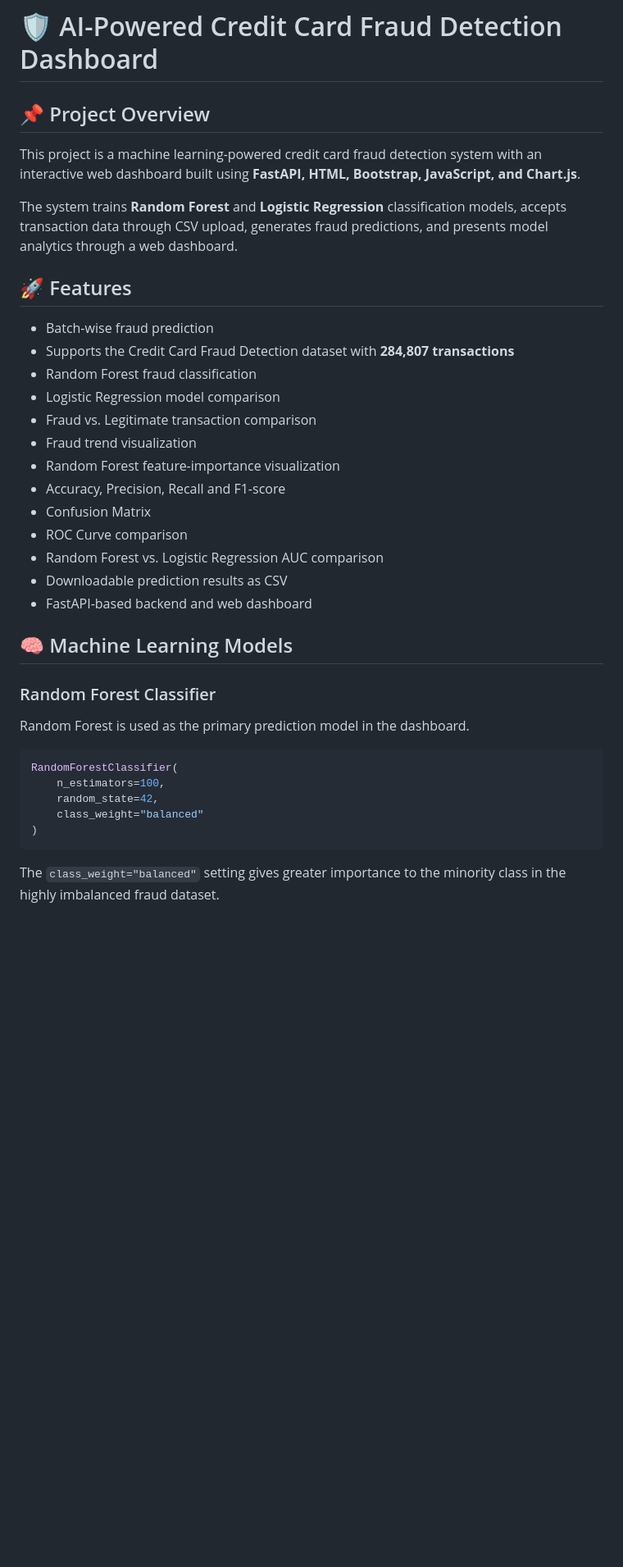
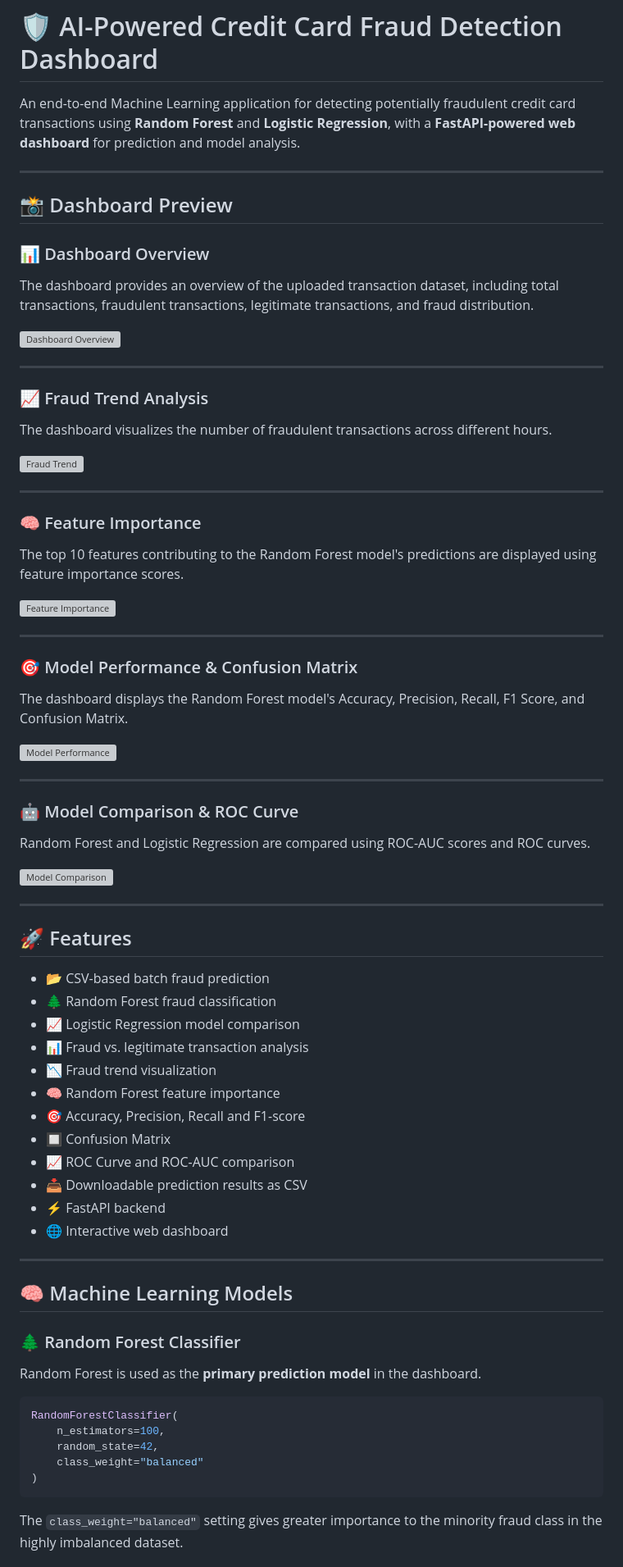
Before and after one commit to James-Alwin/AI-Fraud-Detection-Dashboard, a Markdown page: README.md, the part around one of its changes. Shown at 82% size. Drawn GitHub-style; blank space fills up the shorter version; grey boxes are pictures that could not be loaded.

````diff
--- a/README.md
+++ b/README.md
@@ -1,32 +1,73 @@
 # 🛡️ AI-Powered Credit Card Fraud Detection Dashboard
 
-## 📌 Project Overview
+An end-to-end Machine Learning application for detecting potentially fraudulent credit card transactions using **Random Forest** and **Logistic Regression**, with a **FastAPI-powered web dashboard** for prediction and model analysis.
 
-This project is a machine learning-powered credit card fraud detection system with an interactive web dashboard built using **FastAPI, HTML, Bootstrap, JavaScript, and Chart.js**.
+---
 
-The system trains **Random Forest** and **Logistic Regression** classification models, accepts transaction data through CSV upload, generates fraud predictions, and presents model analytics through a web dashboard.
+## 📸 Dashboard Preview
+
+### 📊 Dashboard Overview
+
+The dashboard provides an overview of the uploaded transaction dataset, including total transactions, fraudulent transactions, legitimate transactions, and fraud distribution.
+
+![Dashboard Overview](screenshots/dashboard-overview.png)
+
+---
+
+### 📈 Fraud Trend Analysis
+
+The dashboard visualizes the number of fraudulent transactions across different hours.
+
+![Fraud Trend](screenshots/fraud-trend.png)
+
+---
+
+### 🧠 Feature Importance
+
+The top 10 features contributing to the Random Forest model's predictions are displayed using feature importance scores.
+
+![Feature Importance](screenshots/feature-importance.png)
+
+---
+
+### 🎯 Model Performance & Confusion Matrix
+
+The dashboard displays the Random Forest model's Accuracy, Precision, Recall, F1 Score, and Confusion Matrix.
+
+![Model Performance](screenshots/model-performance.png)
+
+---
+
+### 🤖 Model Comparison & ROC Curve
+
+Random Forest and Logistic Regression are compared using ROC-AUC scores and ROC curves.
+
+![Model Comparison](screenshots/model-comparison.png)
+
+---
 
 ## 🚀 Features
 
-- Batch-wise fraud prediction
-- Supports the Credit Card Fraud Detection dataset with **284,807 transactions**
-- Random Forest fraud classification
-- Logistic Regression model comparison
-- Fraud vs. Legitimate transaction comparison
-- Fraud trend visualization
-- Random Forest feature-importance visualization
-- Accuracy, Precision, Recall and F1-score
-- Confusion Matrix
-- ROC Curve comparison
-- Random Forest vs. Logistic Regression AUC comparison
-- Downloadable prediction results as CSV
-- FastAPI-based backend and web dashboard
+- 📂 CSV-based batch fraud prediction
+- 🌲 Random Forest fraud classification
+- 📈 Logistic Regression model comparison
+- 📊 Fraud vs. legitimate transaction analysis
+- 📉 Fraud trend visualization
+- 🧠 Random Forest feature importance
+- 🎯 Accuracy, Precision, Recall and F1-score
+- 🔲 Confusion Matrix
+- 📈 ROC Curve and ROC-AUC comparison
+- 📥 Downloadable prediction results as CSV
+- ⚡ FastAPI backend
+- 🌐 Interactive web dashboard
+
+---
 
 ## 🧠 Machine Learning Models
 
-### Random Forest Classifier
+### 🌲 Random Forest Classifier
 
-Random Forest is used as the primary prediction model in the dashboard.
+Random Forest is used as the **primary prediction model** in the dashboard.
 
 ```python
 RandomForestClassifier(
@@ -36,5 +77,5 @@ RandomForestClassifier(
 )
 ```
 
-The `class_weight="balanced"` setting gives greater importance to the minority class in the highly imbalanced fraud dataset.
+The `class_weight="balanced"` setting gives greater importance to the minority fraud class in the highly imbalanced dataset.
 
````
Also changed, not shown: other parts of README.md (+156 -50 lines).
